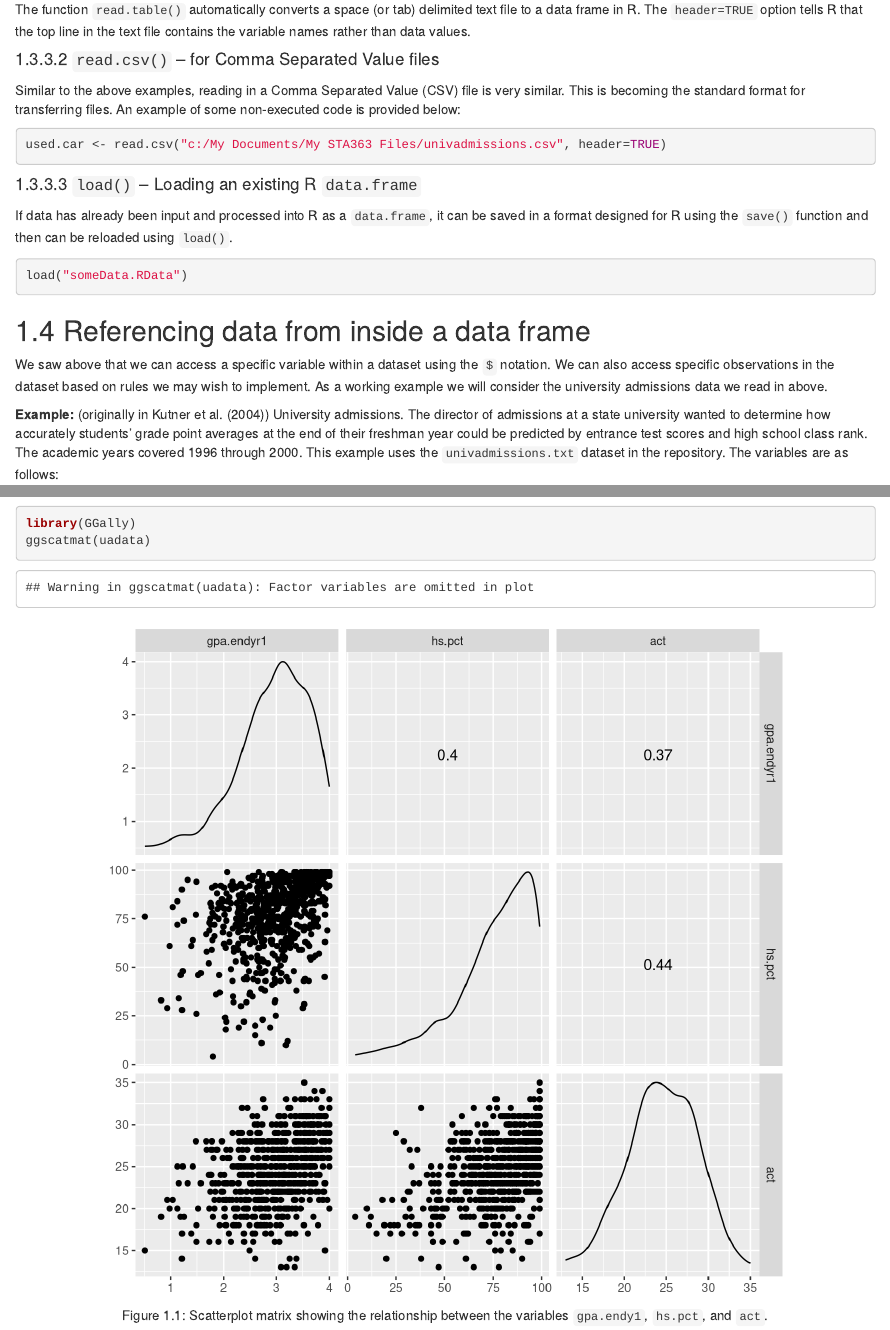
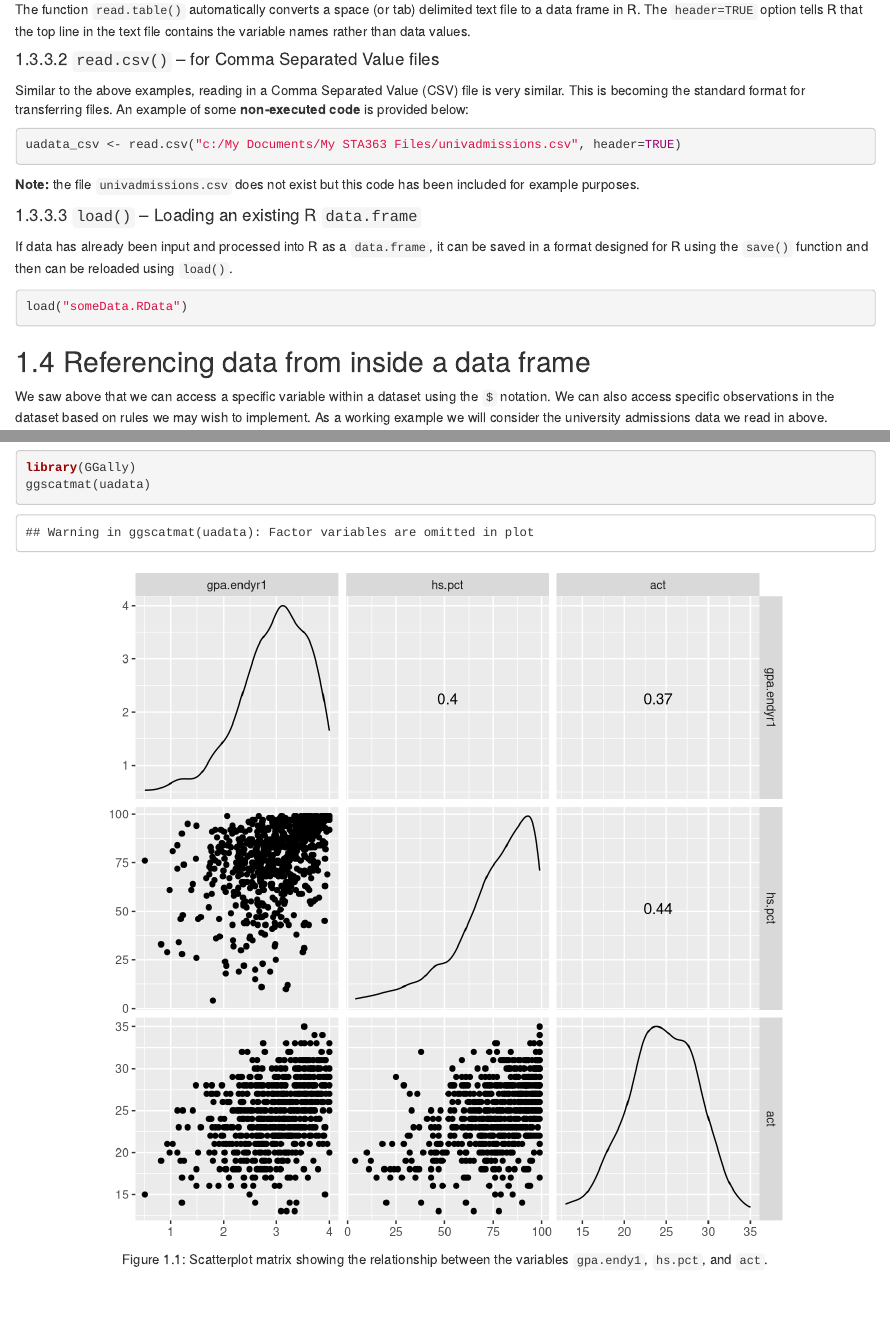
Before and after one commit to tjfisher19/introStatModeling, an R Markdown document (01-introToRandReview.Rmd): the page in a window 1100 px wide, from 4470 px down, and a second part further down, joined at a grey line. Rendered offline with R 4.5, knitr and Pandoc, with nearby package versions; drawn as R Markdown's standard HTML page in place of the format the file asks for.

Commit message:
fixing some of the references and such

````diff
--- a/01-introToRandReview.Rmd
+++ b/01-introToRandReview.Rmd
@@ -144,7 +144,7 @@ head(uadata)
 ```
 
 ```{r, echo=FALSE, ch1-6}
-uadata <- read.table("data/univadmissions.txt", header=TRUE)
+uadata <- read.table("docs/data/univadmissions.txt", header=TRUE)
 head(uadata)
 ```
 
@@ -172,11 +172,13 @@ The function `read.table()` automatically converts a space (or tab) delimited te
 #### `read.csv()` -- for Comma Separated Value files
 
 Similar to the above examples, reading in a Comma Separated Value (CSV) file is very similar.
-This is becoming the standard format for transferring files. An example of some non-executed code is provided below:
+This is becoming the standard format for transferring files. An example of some **non-executed code** is provided below:
 
 ```{r, eval=FALSE}
-used.car <- read.csv("c:/My Documents/My STA363 Files/univadmissions.csv", header=TRUE)
+uadata_csv <- read.csv("c:/My Documents/My STA363 Files/univadmissions.csv", header=TRUE)
 ```
+
+**Note:** the file `univadmissions.csv` does not exist but this code has been included for example purposes.
 
 #### `load()` -- Loading an existing R `data.frame`
 
````
Also changed, not shown: index.Rmd (+1 -1 lines), begell-house-chicago-author-date.csl (added), docs/search_index.json, 6 other files.
